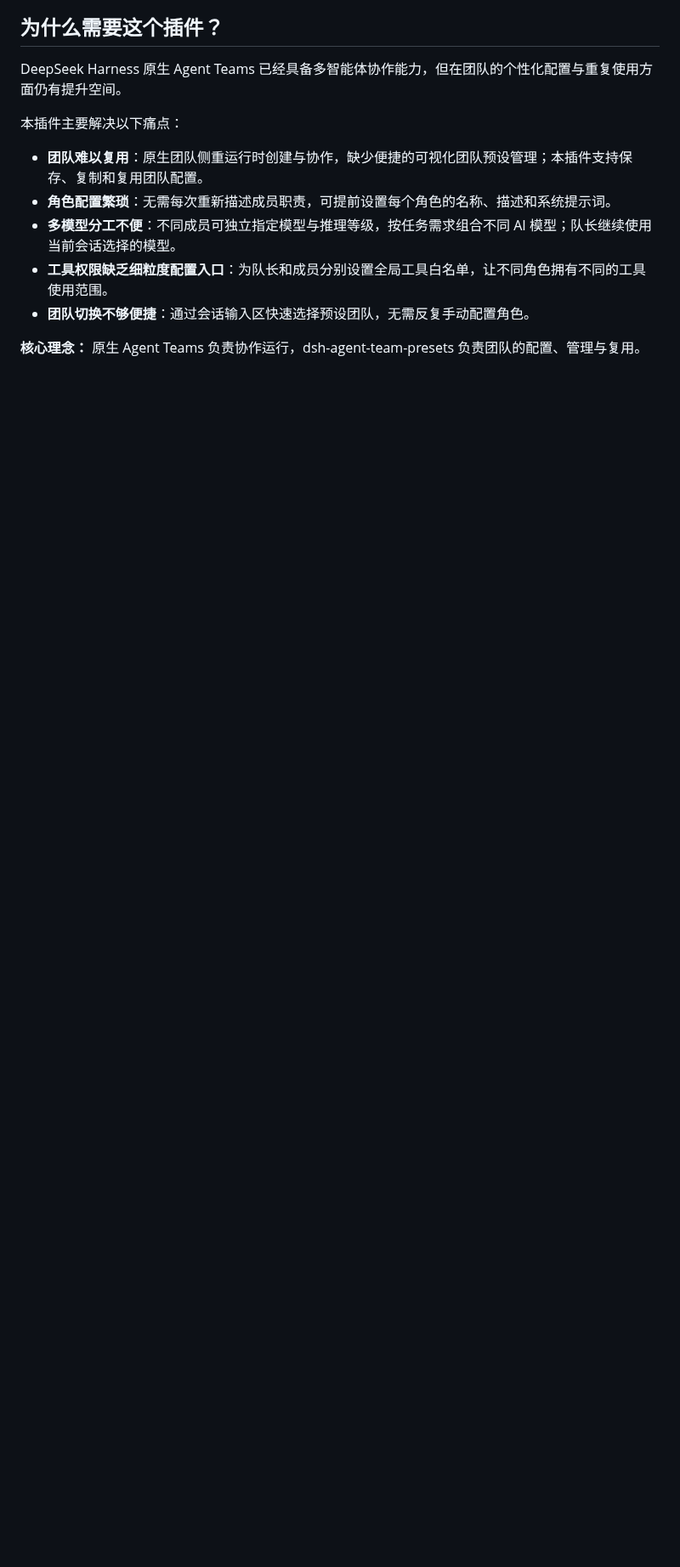
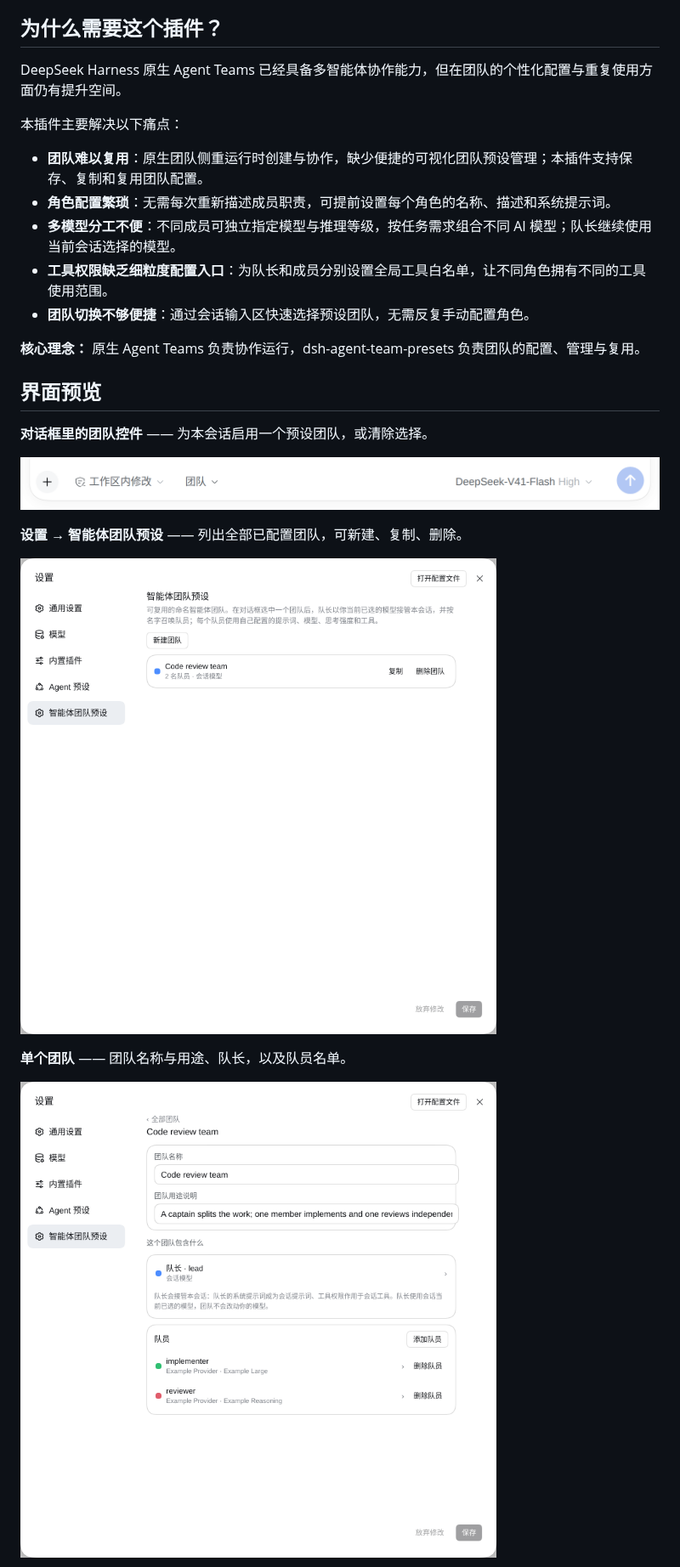
Before and after one commit to bloodarea/dsh-agent-team-presets, a Markdown page: README.zh.md, the part around one of its changes. Shown at 85% size. Drawn GitHub-style; pictures changed too: docs/images/01-composer-team-control.png (added), docs/images/02-team-list.png (added), docs/images/03-team-editor.png (added); blank space fills up the shorter version.

```diff
--- a/README.zh.md
+++ b/README.zh.md
@@ -32,3 +32,18 @@ DeepSeek Harness 原生 Agent Teams 已经具备多智能体协作能力，但
 
 **核心理念：** 原生 Agent Teams 负责协作运行，dsh-agent-team-presets 负责团队的配置、管理与复用。
 
+<a id="screenshots"></a>
+## 界面预览
+
+**对话框里的团队控件** —— 为本会话启用一个预设团队，或清除选择。
+
+![对话框里的团队控件](docs/images/01-composer-team-control.png)
+
+**设置 → 智能体团队预设** —— 列出全部已配置团队，可新建、复制、删除。
+
+![设置里的团队列表](docs/images/02-team-list.png)
+
+**单个团队** —— 团队名称与用途、队长，以及队员名单。
+
+![单个团队的编辑页](docs/images/03-team-editor.png)
+
```
Also changed, not shown: other parts of README.zh.md (+9 -0 lines), DEVELOPMENT.md (+24 -7 lines), README.md (+24 -0 lines), docs/images/04-member-route.png (added), docs/images/05-model-picker.png (added), 1 other file.
